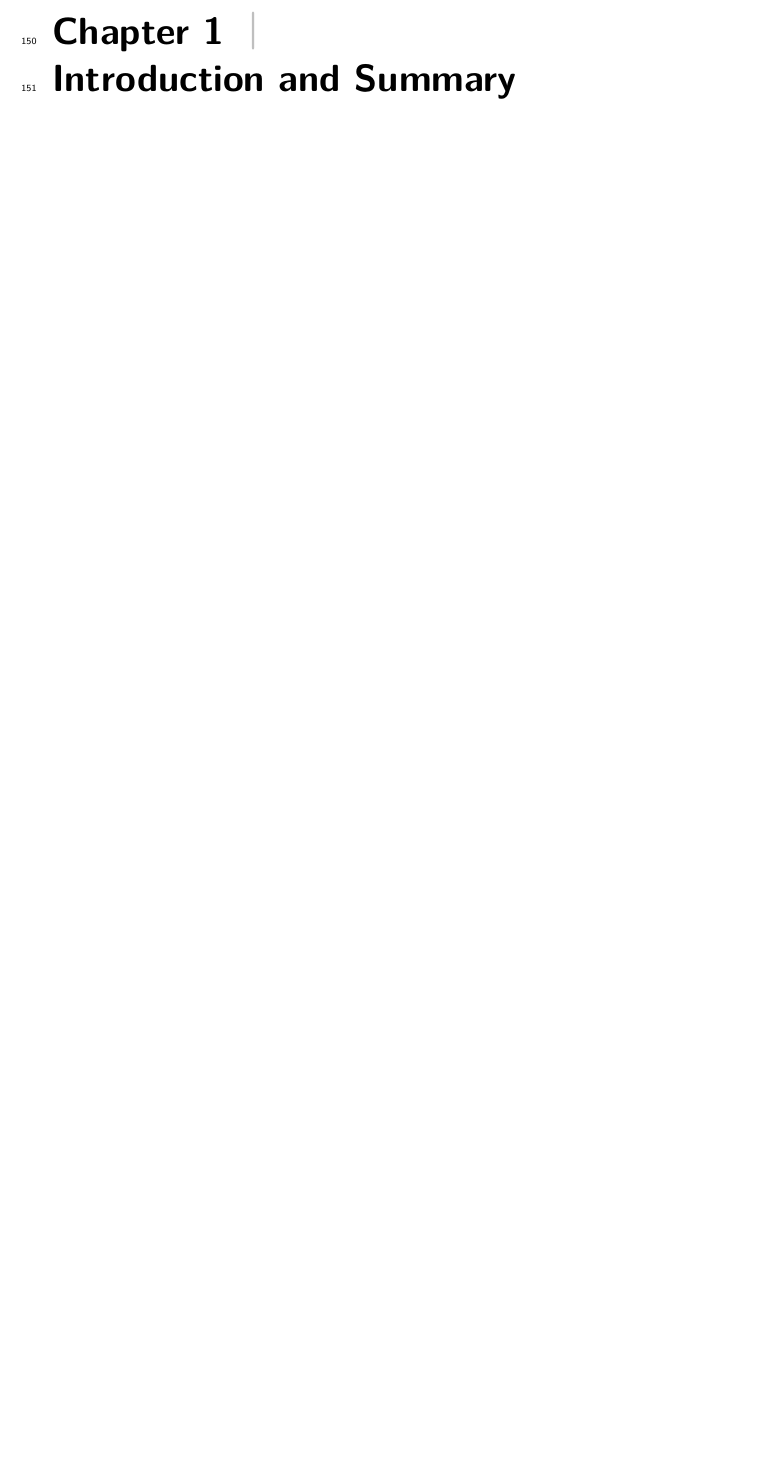
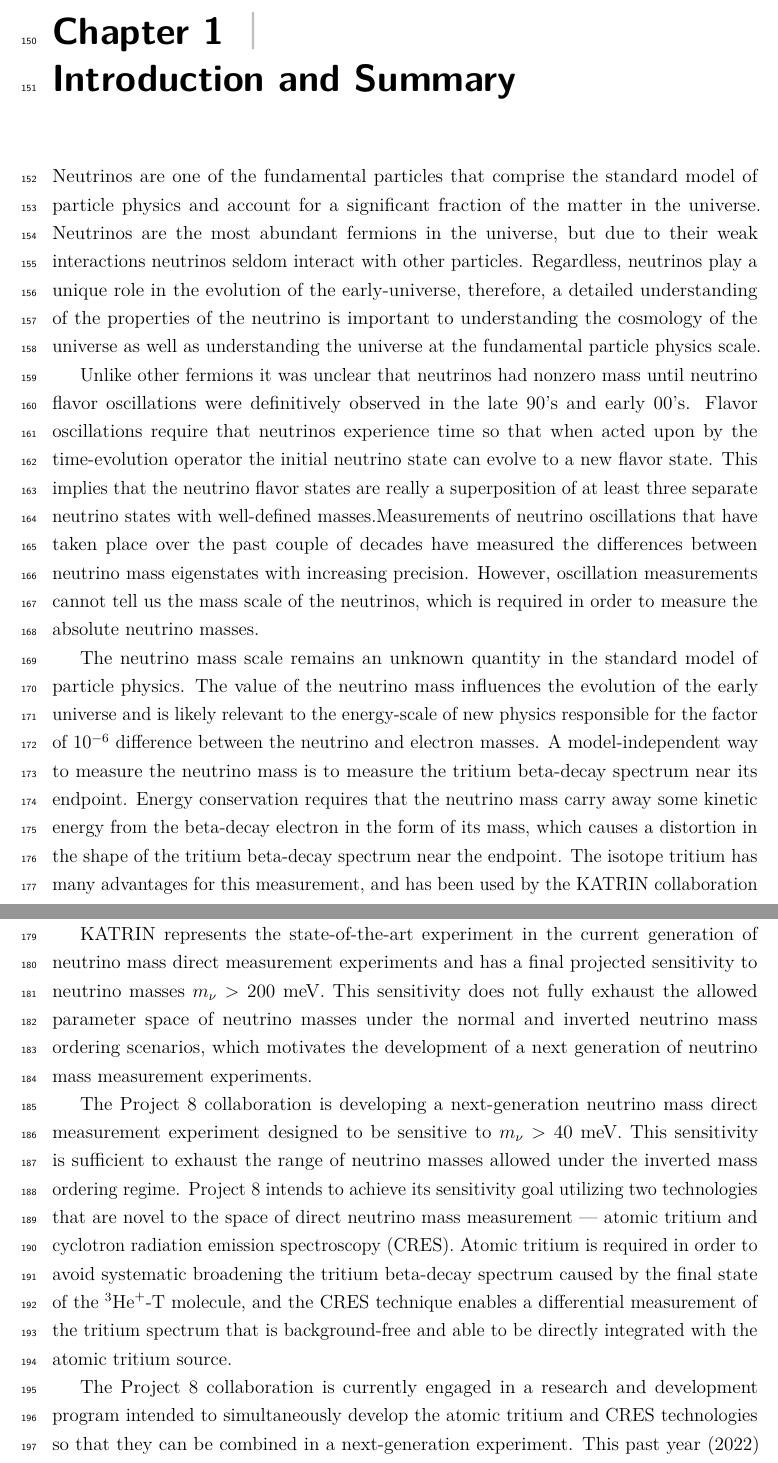
Before and after one commit to zieglerad/madlad, a LaTeX thesis (AndrewZiegler-Dissertation.tex, which reads chapters/Chapter-1.tex): part of page 10 of 231 before the commit and two parts of pages 10 and 11 of 232 after it, the two joined at a grey line, cut so that both start at the same text, the shorter picture padded with empty space. Compiled offline with pdfLaTeX.

Commit message:
progress on 1

```diff
--- a/chapters/Chapter-1.tex
+++ b/chapters/Chapter-1.tex
@@ -2,3 +2,15 @@
 
 \chapter{Introduction and Summary}
 \label{chap:introduction}
+
+Neutrinos are one of the fundamental particles that comprise the standard model of particle physics and account for a significant fraction of the matter in the universe. Neutrinos are the most abundant fermions in the universe, but due to their weak interactions neutrinos seldom interact with other particles. Regardless, neutrinos play a unique role in the evolution of the early-universe, therefore, a detailed understanding of the properties of the neutrino is important to understanding the cosmology of the universe as well as understanding the universe at the fundamental particle physics scale.
+
+Unlike other fermions it was unclear that neutrinos had nonzero mass until neutrino flavor oscillations were definitively observed in the late 90's and early 00's. Flavor oscillations require that neutrinos experience time so that when acted upon by the time-evolution operator the initial neutrino state can evolve to a new flavor state. This implies that the neutrino flavor states are really a superposition of at least three separate neutrino states with well-defined masses.Measurements of neutrino oscillations that have taken place over the past couple of decades have measured the differences between neutrino mass eigenstates with increasing precision. However, oscillation measurements cannot tell us the mass scale of the neutrinos, which is required in order to measure the absolute neutrino masses.
+
+The neutrino mass scale remains an unknown quantity in the standard model of particle physics. The value of the neutrino mass influences the evolution of the early universe and is likely relevant to the energy-scale of new physics responsible for the factor of $10^{-6}$ difference between the neutrino and electron masses. A model-independent way to measure the neutrino mass is to measure the tritium beta-decay spectrum near its endpoint. Energy conservation requires that the neutrino mass carry away some kinetic energy from the beta-decay electron in the form of its mass, which causes a distortion in the shape of the tritium beta-decay spectrum near the endpoint. The isotope tritium has many advantages for this measurement, and has been used by the KATRIN collaboration to perform the most sensitive direct neutrino mass measurement to date.
+
+KATRIN represents the state-of-the-art experiment in the current generation of neutrino mass direct measurement experiments and has a final projected sensitivity to neutrino masses $m_\nu > 200$~meV. This sensitivity does not fully exhaust the allowed parameter space of neutrino masses under the normal and inverted neutrino mass ordering scenarios, which motivates the development of a next generation of neutrino mass measurement experiments.
+
+The Project 8 collaboration is developing a next-generation neutrino mass direct measurement experiment designed to be sensitive to $m_\nu>40$~meV. This sensitivity is sufficient to exhaust the range of neutrino masses allowed under the inverted mass ordering regime. Project 8 intends to achieve its sensitivity goal utilizing two technologies that are novel to the space of direct neutrino mass measurement --- atomic tritium and cyclotron radiation emission spectroscopy (CRES). Atomic tritium is required in order to avoid systematic broadening the tritium beta-decay spectrum caused by the final state of the $^3\textrm{He}^+$-T molecule, and the CRES technique enables a differential measurement of the tritium spectrum that is background-free and able to be directly integrated with the atomic tritium source.
+
+The Project 8 collaboration is currently engaged in a research and development program intended to simultaneously develop the atomic tritium and CRES technologies so that they can be combined in a next-generation experiment. This past year (2022) Project 8 has used the CRES technique to measure the molecular tritium
```
Also changed, not shown: chapters/Chapter-1.tex (12 more changed lines), 1 other file.
